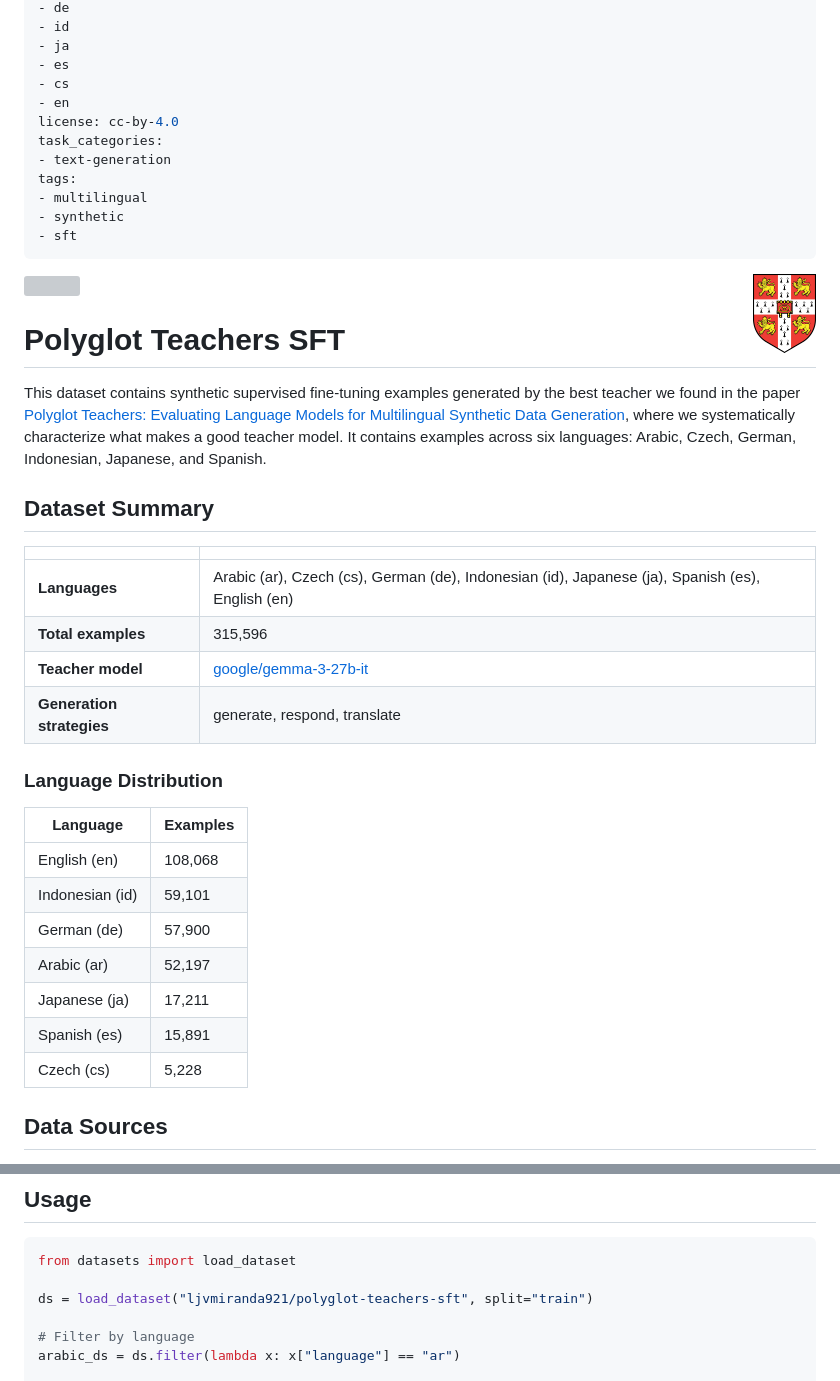
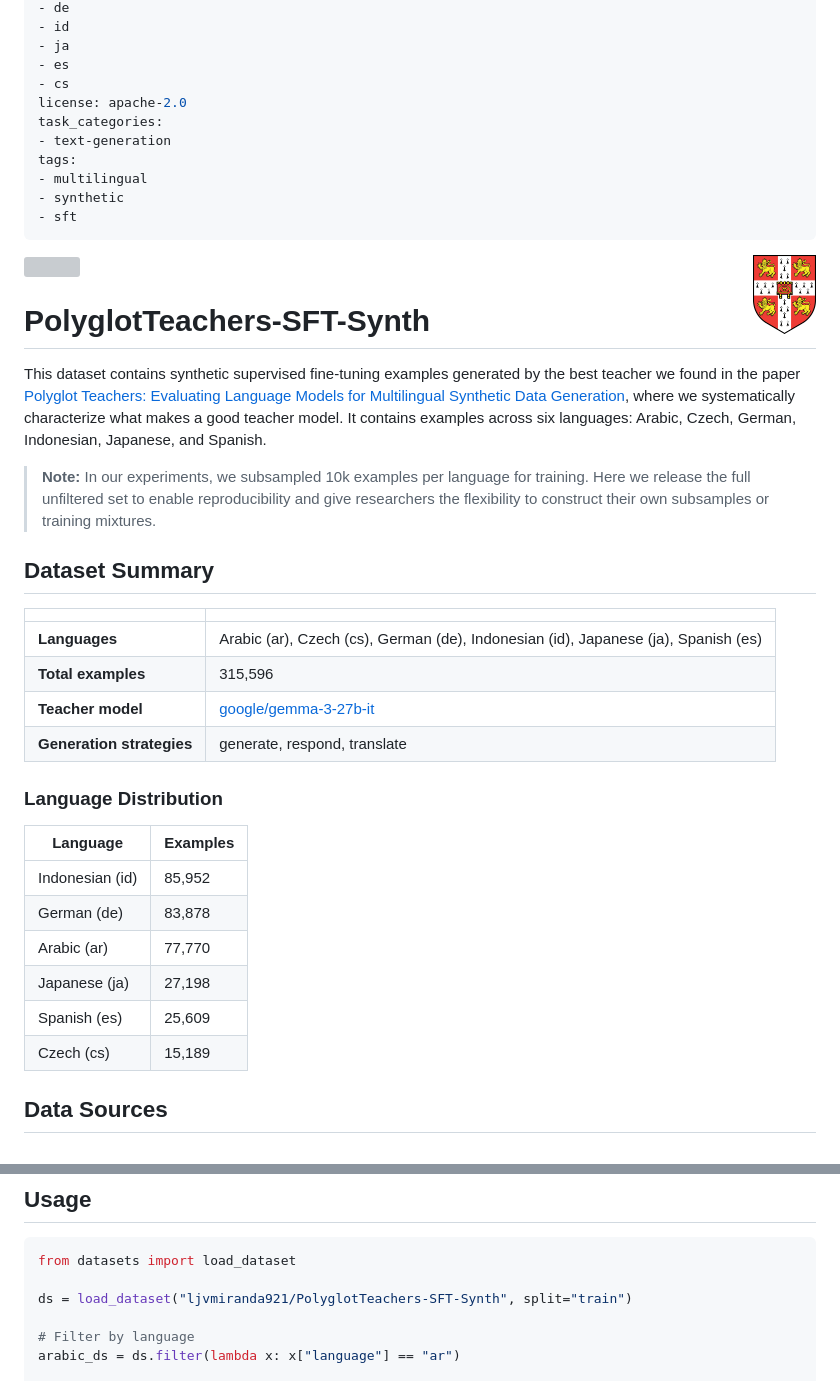
Before and after one commit to ljvmiranda921/polyglot-teachers, a Markdown page: assets/MODEL_CARD.md, 2 parts joined by grey strips. Rendered like a GitHub page; grey boxes are pictures that could not be loaded.

````diff
--- a/assets/MODEL_CARD.md
+++ b/assets/MODEL_CARD.md
@@ -40,8 +40,7 @@ language:
 - ja
 - es
 - cs
-- en
-license: cc-by-4.0
+license: apache-2.0
 task_categories:
 - text-generation
 tags:
@@ -53,16 +52,18 @@ tags:
 <img src="https://raw.githubusercontent.com/ljvmiranda921/polyglot-teachers/main/assets/ltl_logo2.svg" height="90" align="right" />
 <img src="https://raw.githubusercontent.com/ljvmiranda921/polyglot-teachers/main/assets/cambridge_logo.png" height="80" align="right" />
 
-# Polyglot Teachers SFT
+# PolyglotTeachers-SFT-Synth
 
 This dataset contains synthetic supervised fine-tuning examples generated by the best teacher we found in the paper [Polyglot Teachers: Evaluating Language Models for Multilingual Synthetic Data Generation](), where we systematically characterize what makes a good teacher model.
 It contains examples across six languages: Arabic, Czech, German, Indonesian, Japanese, and Spanish.
+
+> **Note:** In our experiments, we subsampled 10k examples per language for training. Here we release the full unfiltered set to enable reproducibility and give researchers the flexibility to construct their own subsamples or training mixtures.
 
 ## Dataset Summary
 
 | | |
 |---|---|
-| **Languages** | Arabic (ar), Czech (cs), German (de), Indonesian (id), Japanese (ja), Spanish (es), English (en) |
+| **Languages** | Arabic (ar), Czech (cs), German (de), Indonesian (id), Japanese (ja), Spanish (es) |
 | **Total examples** | 315,596 |
 | **Teacher model** | [google/gemma-3-27b-it](https://huggingface.co/google/gemma-3-27b-it) |
 | **Generation strategies** | generate, respond, translate |
@@ -71,13 +72,12 @@ It contains examples across six languages: Arabic, Czech, German, Indonesian, Ja
 
 | Language | Examples |
 |----------|----------|
-| English (en) | 108,068 |
-| Indonesian (id) | 59,101 |
-| German (de) | 57,900 |
-| Arabic (ar) | 52,197 |
-| Japanese (ja) | 17,211 |
-| Spanish (es) | 15,891 |
-| Czech (cs) | 5,228 |
+| Indonesian (id) | 85,952 |
+| German (de) | 83,878 |
+| Arabic (ar) | 77,770 |
+| Japanese (ja) | 27,198 |
+| Spanish (es) | 25,609 |
+| Czech (cs) | 15,189 |
 
 ## Data Sources
 
@@ -116,7 +116,7 @@ Each example contains the following fields:
 ```python
 from datasets import load_dataset
 
-ds = load_dataset("ljvmiranda921/polyglot-teachers-sft", split="train")
+ds = load_dataset("ljvmiranda921/PolyglotTeachers-SFT-Synth", split="train")
 
 # Filter by language
 arabic_ds = ds.filter(lambda x: x["language"] == "ar")
````
